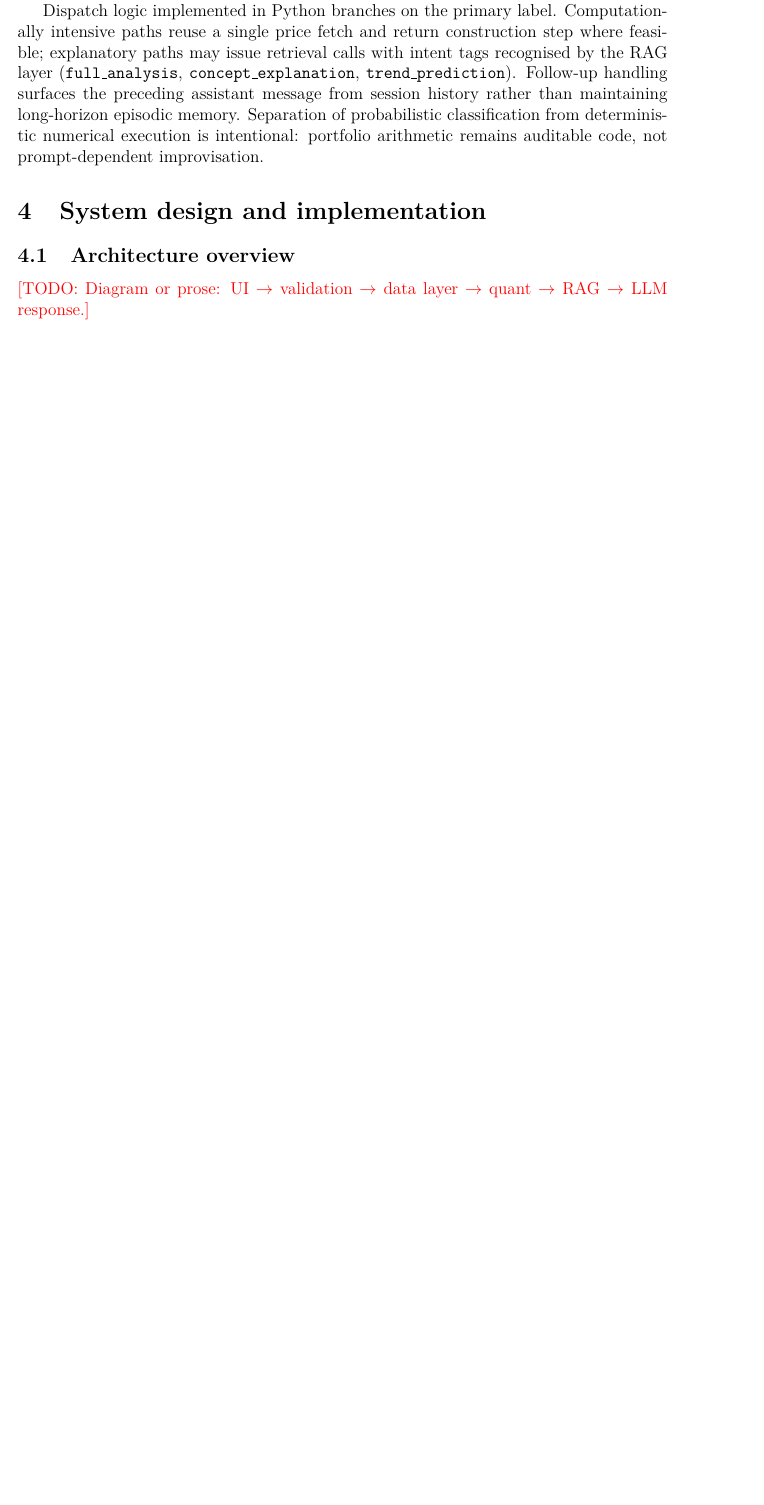
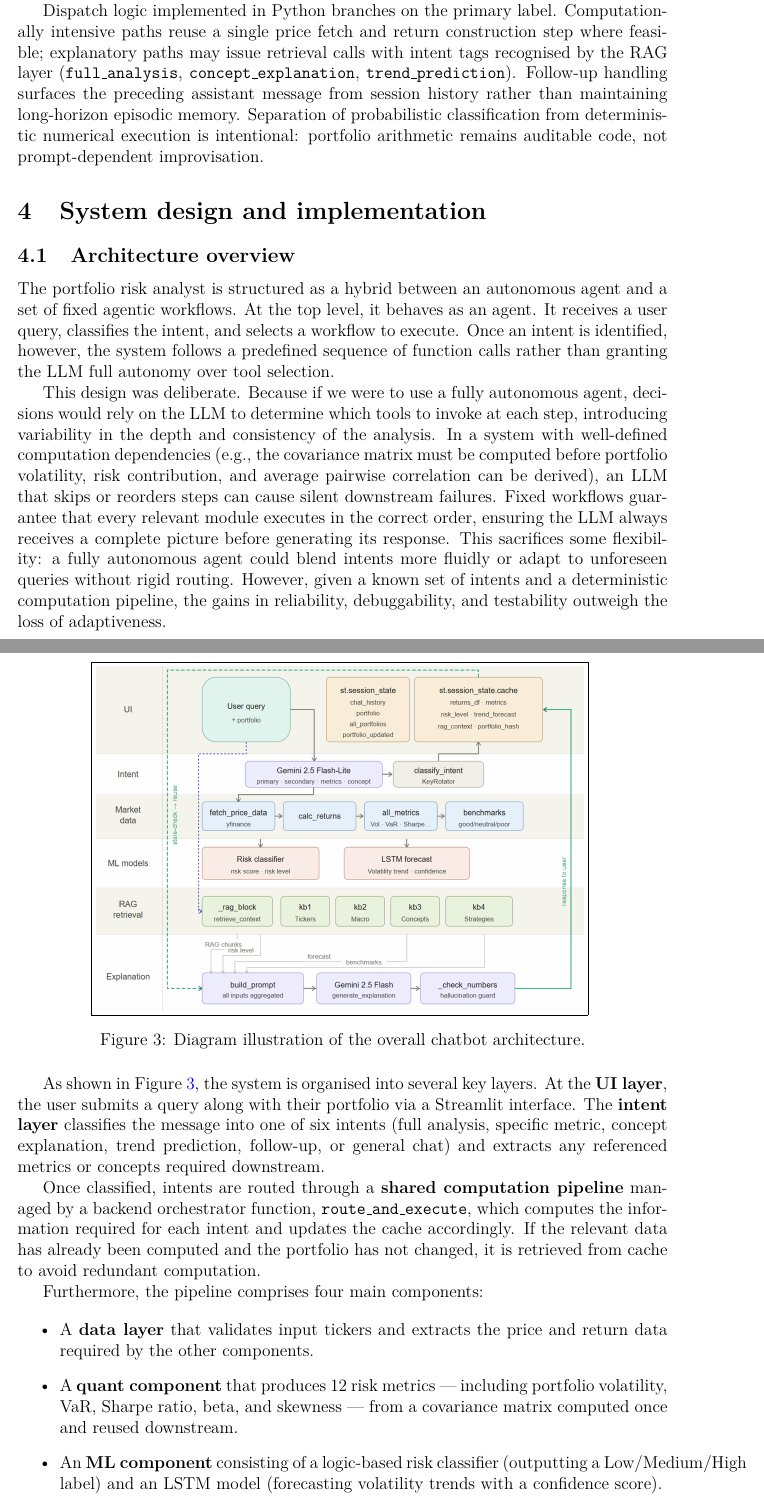
Before and after one commit to am3lia-low/dsa4265-group-5-Portfolio-Risk-Analyst-Chatbot, a LaTeX document (report/main.tex, which reads report/sections/system.tex): part of page 10 of 14 before the commit and two parts of pages 10 and 11 of 15 after it, the two joined at a grey line, cut so that both start at the same text, the shorter picture padded with empty space. Compiled offline with pdfLaTeX.

Commit message:
Add 4.1 Architecture Overview to report

```diff
--- a/report/sections/system.tex
+++ b/report/sections/system.tex
@@ -2,4 +2,27 @@
 \label{sec:system}
 
 \subsection{Architecture overview}
-\todo{Diagram or prose: UI $\rightarrow$ validation $\rightarrow$ data layer $\rightarrow$ quant $\rightarrow$ RAG $\rightarrow$ LLM response.}
+The portfolio risk analyst is structured as a hybrid between an autonomous agent and a set of fixed agentic workflows. At the top level, it behaves as an agent. It receives a user query, classifies the intent, and selects a workflow to execute. Once an intent is identified, however, the system follows a predefined sequence of function calls rather than granting the LLM full autonomy over tool selection.
+
+This design was deliberate. Because if we were to use a fully autonomous agent, decisions would rely on the LLM to determine which tools to invoke at each step, introducing variability in the depth and consistency of the analysis. In a system with well-defined computation dependencies (e.g., the covariance matrix must be computed before portfolio volatility, risk contribution, and average pairwise correlation can be derived), an LLM that skips or reorders steps can cause silent downstream failures. Fixed workflows guarantee that every relevant module executes in the correct order, ensuring the LLM always receives a complete picture before generating its response. This sacrifices some flexibility: a fully autonomous agent could blend intents more fluidly or adapt to unforeseen queries without rigid routing. However, given a known set of intents and a deterministic computation pipeline, the gains in reliability, debuggability, and testability outweigh the loss of adaptiveness.
+
+
+\begin{figure}[H]
+    \centering
+    \fbox{\includegraphics[width=0.75\textwidth]{archi_overview_diagram.png}}
+    \caption{Diagram illustration of the overall chatbot architecture.}
+    \label{fig:archi_overview}
+\end{figure}
+
+As shown in Figure~\ref{fig:archi_overview}, the system is organised into several key layers. At the \textbf{UI layer}, the user submits a query along with their portfolio via a Streamlit interface. The \textbf{intent layer} classifies the message into one of six intents (full analysis, specific metric, concept explanation, trend prediction, follow-up, or general chat) and extracts any referenced metrics or concepts required downstream.
+
+Once classified, intents are routed through a \textbf{shared computation pipeline} managed by a backend orchestrator function, \texttt{route\_and\_execute}, which computes the information required for each intent and updates the cache accordingly. If the relevant data has already been computed and the portfolio has not changed, it is retrieved from cache to avoid redundant computation.
+
+Furthermore, the pipeline comprises four main components:
+
+\begin{itemize}
+    \item A \textbf{data layer} that validates input tickers and extracts the price and return data required by the other components.
+
+    \item A \textbf{quant component} that produces 12 risk metrics — including portfolio volatility, VaR, Sharpe ratio, beta, and skewness — from a covariance matrix computed once and reused downstream.
+
+    \item An \textbf{ML component} consisting of a logic-based risk classifier (outputting a Low/Medium/High label) and an LSTM model (forecasting volatility trends with a confidence score).
```
Also changed, not shown: report/figures/archi_overview_diagram.png (added), report/sections/system.tex (7 more changed lines).
